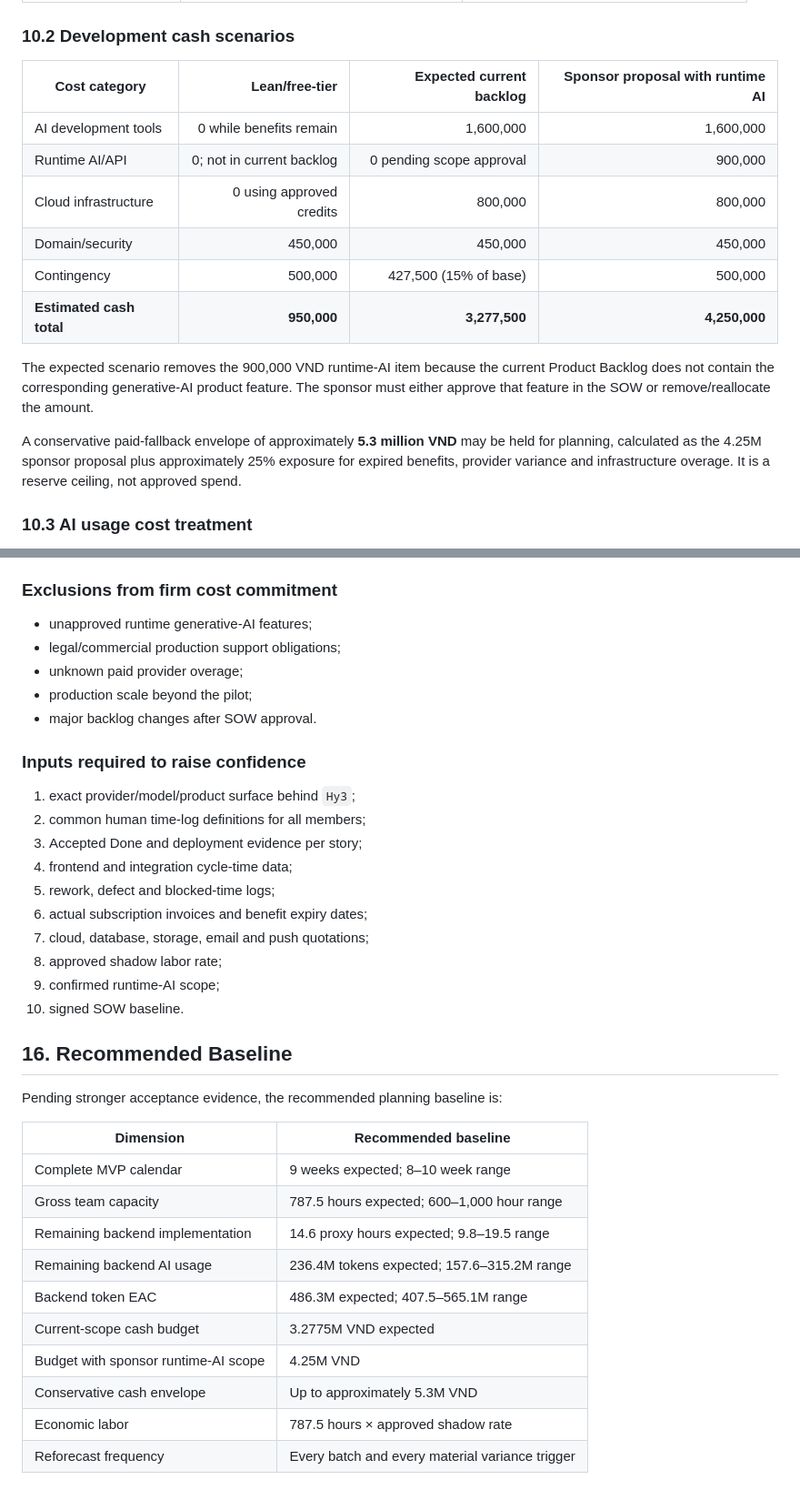
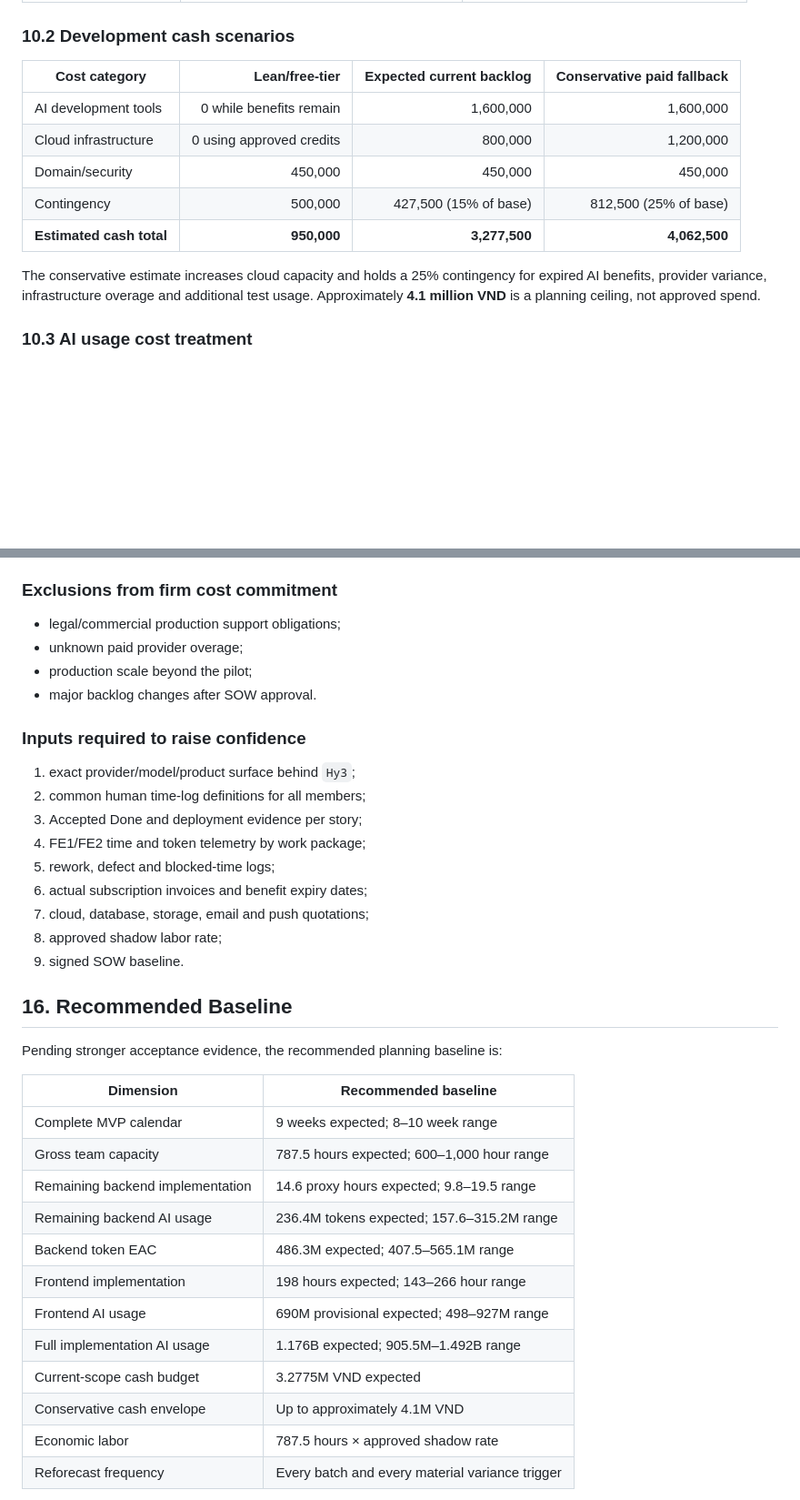
Before and after one commit to thanhdatttt/RoSi-Home, a Markdown page: docs/cost_time_resources/cost_time_resources_estimation_report.md, 2 parts joined by grey strips. Shown at 91% size. Drawn GitHub-style; blank space fills up the shorter version.

```diff
--- a/docs/cost_time_resources/cost_time_resources_estimation_report.md
+++ b/docs/cost_time_resources/cost_time_resources_estimation_report.md
@@ -275,18 +311,15 @@ The project maintains three different cost views:
 
 ### 10.2 Development cash scenarios
 
-| Cost category | Lean/free-tier | Expected current backlog | Sponsor proposal with runtime AI |
+| Cost category | Lean/free-tier | Expected current backlog | Conservative paid fallback |
 |---|---:|---:|---:|
 | AI development tools | 0 while benefits remain | 1,600,000 | 1,600,000 |
-| Runtime AI/API | 0; not in current backlog | 0 pending scope approval | 900,000 |
-| Cloud infrastructure | 0 using approved credits | 800,000 | 800,000 |
+| Cloud infrastructure | 0 using approved credits | 800,000 | 1,200,000 |
 | Domain/security | 450,000 | 450,000 | 450,000 |
-| Contingency | 500,000 | 427,500 (15% of base) | 500,000 |
-| **Estimated cash total** | **950,000** | **3,277,500** | **4,250,000** |
+| Contingency | 500,000 | 427,500 (15% of base) | 812,500 (25% of base) |
+| **Estimated cash total** | **950,000** | **3,277,500** | **4,062,500** |
 
-The expected scenario removes the 900,000 VND runtime-AI item because the current Product Backlog does not contain the corresponding generative-AI product feature. The sponsor must either approve that feature in the SOW or remove/reallocate the amount.
-
-A conservative paid-fallback envelope of approximately **5.3 million VND** may be held for planning, calculated as the 4.25M sponsor proposal plus approximately 25% exposure for expired benefits, provider variance and infrastructure overage. It is a reserve ceiling, not approved spend.
+The conservative estimate increases cloud capacity and holds a 25% contingency for expired AI benefits, provider variance, infrastructure overage and additional test usage. Approximately **4.1 million VND** is a planning ceiling, not approved spend.
 
 ### 10.3 AI usage cost treatment
 
@@ -473,7 +507,6 @@ If sponsor and developer values differ, the variance and chosen resolution are r
 
 ### Exclusions from firm cost commitment
 
-- unapproved runtime generative-AI features;
 - legal/commercial production support obligations;
 - unknown paid provider overage;
 - production scale beyond the pilot;
@@ -484,13 +517,12 @@ If sponsor and developer values differ, the variance and chosen resolution are r
 1. exact provider/model/product surface behind `Hy3`;
 2. common human time-log definitions for all members;
 3. Accepted Done and deployment evidence per story;
-4. frontend and integration cycle-time data;
+4. FE1/FE2 time and token telemetry by work package;
 5. rework, defect and blocked-time logs;
 6. actual subscription invoices and benefit expiry dates;
 7. cloud, database, storage, email and push quotations;
 8. approved shadow labor rate;
-9. confirmed runtime-AI scope;
-10. signed SOW baseline.
+9. signed SOW baseline.
 
 ## 16. Recommended Baseline
 
@@ -503,9 +535,11 @@ Pending stronger acceptance evidence, the recommended planning baseline is:
 | Remaining backend implementation | 14.6 proxy hours expected; 9.8–19.5 range |
 | Remaining backend AI usage | 236.4M tokens expected; 157.6–315.2M range |
 | Backend token EAC | 486.3M expected; 407.5–565.1M range |
+| Frontend implementation | 198 hours expected; 143–266 hour range |
+| Frontend AI usage | 690M provisional expected; 498–927M range |
+| Full implementation AI usage | 1.176B expected; 905.5M–1.492B range |
 | Current-scope cash budget | 3.2775M VND expected |
-| Budget with sponsor runtime-AI scope | 4.25M VND |
-| Conservative cash envelope | Up to approximately 5.3M VND |
+| Conservative cash envelope | Up to approximately 4.1M VND |
 | Economic labor | 787.5 hours × approved shadow rate |
 | Reforecast frequency | Every batch and every material variance trigger |
 
```
Also changed, not shown: other parts of docs/cost_time_resources/cost_time_resources_estimation_report.md (+46 -9 lines).
